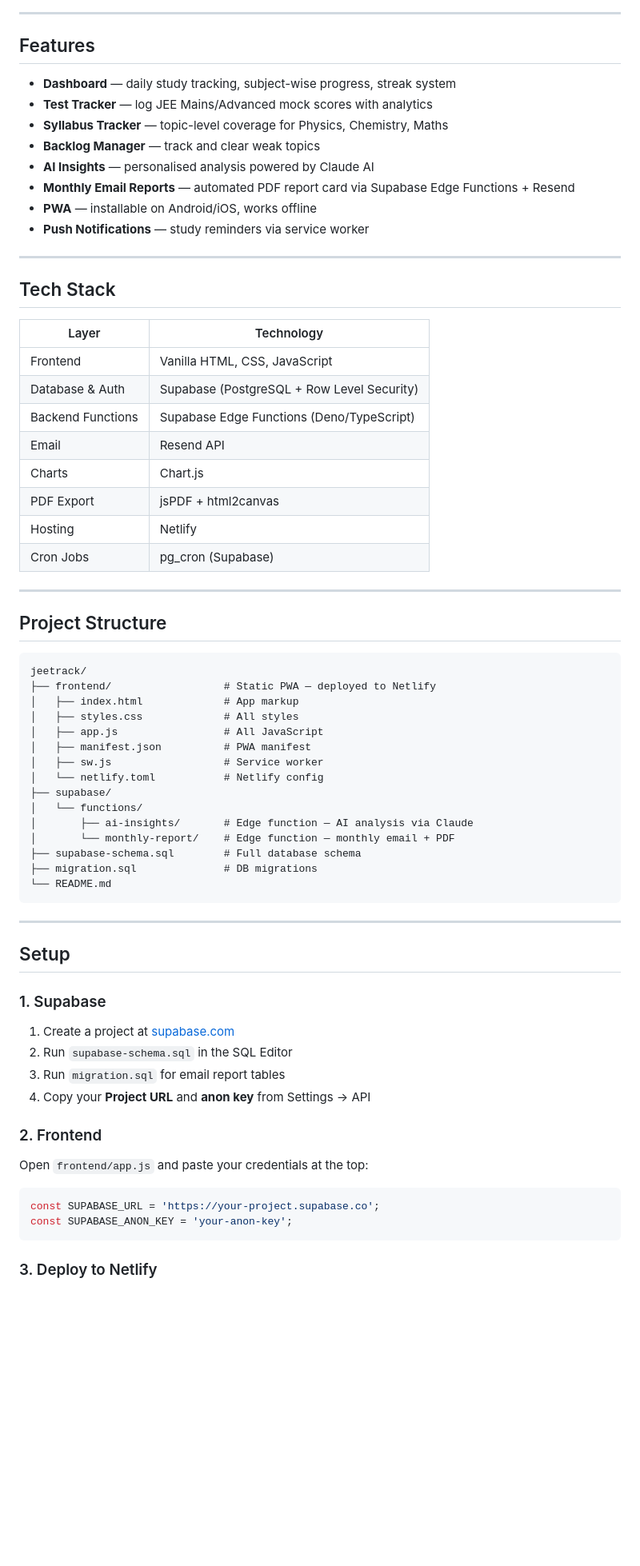
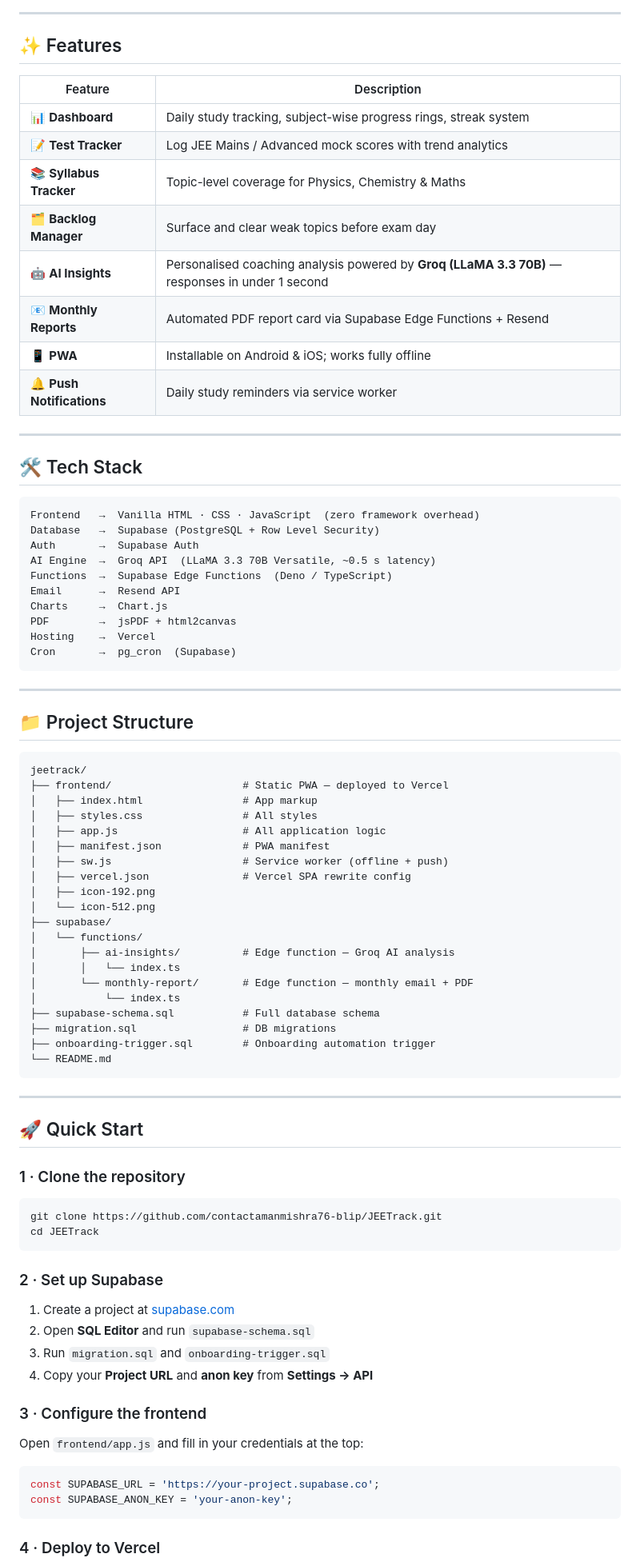
Before and after one commit to AmanxMishraDev/JEETrack, a Markdown page: README.md, the part around one of its changes. Shown at 80% size. GitHub-like rendering; blank space fills up the shorter version.

````diff
--- a/README.md
+++ b/README.md
@@ -6,73 +34,89 @@ A full-stack Progressive Web App for JEE 2026/2027 aspirants to track their prep
 
 ---
 
-## Features
+## ✨ Features
 
-- **Dashboard** — daily study tracking, subject-wise progress, streak system
-- **Test Tracker** — log JEE Mains/Advanced mock scores with analytics
-- **Syllabus Tracker** — topic-level coverage for Physics, Chemistry, Maths
-- **Backlog Manager** — track and clear weak topics
-- **AI Insights** — personalised analysis powered by Claude AI
-- **Monthly Email Reports** — automated PDF report card via Supabase Edge Functions + Resend
-- **PWA** — installable on Android/iOS, works offline
-- **Push Notifications** — study reminders via service worker
+| Feature | Description |
+|---|---|
+| 📊 **Dashboard** | Daily study tracking, subject-wise progress rings, streak system |
+| 📝 **Test Tracker** | Log JEE Mains / Advanced mock scores with trend analytics |
+| 📚 **Syllabus Tracker** | Topic-level coverage for Physics, Chemistry & Maths |
+| 🗂️ **Backlog Manager** | Surface and clear weak topics before exam day |
+| 🤖 **AI Insights** | Personalised coaching analysis powered by **Groq (LLaMA 3.3 70B)** — responses in under 1 second |
+| 📧 **Monthly Reports** | Automated PDF report card via Supabase Edge Functions + Resend |
+| 📱 **PWA** | Installable on Android & iOS; works fully offline |
+| 🔔 **Push Notifications** | Daily study reminders via service worker |
 
 ---
 
-## Tech Stack
+## 🛠 Tech Stack
 
-| Layer | Technology |
-|---|---|
-| Frontend | Vanilla HTML, CSS, JavaScript |
-| Database & Auth | Supabase (PostgreSQL + Row Level Security) |
-| Backend Functions | Supabase Edge Functions (Deno/TypeScript) |
-| Email | Resend API |
-| Charts | Chart.js |
-| PDF Export | jsPDF + html2canvas |
-| Hosting | Netlify |
-| Cron Jobs | pg_cron (Supabase) |
+```
+Frontend   →  Vanilla HTML · CSS · JavaScript  (zero framework overhead)
+Database   →  Supabase (PostgreSQL + Row Level Security)
+Auth       →  Supabase Auth
+AI Engine  →  Groq API  (LLaMA 3.3 70B Versatile, ~0.5 s latency)
+Functions  →  Supabase Edge Functions  (Deno / TypeScript)
+Email      →  Resend API
+Charts     →  Chart.js
+PDF        →  jsPDF + html2canvas
+Hosting    →  Vercel
+Cron       →  pg_cron  (Supabase)
+```
 
 ---
 
-## Project Structure
+## 📁 Project Structure
 
 ```
 jeetrack/
-├── frontend/                  # Static PWA — deployed to Netlify
-│   ├── index.html             # App markup
-│   ├── styles.css             # All styles
-│   ├── app.js                 # All JavaScript
-│   ├── manifest.json          # PWA manifest
-│   ├── sw.js                  # Service worker
-│   └── netlify.toml           # Netlify config
+├── frontend/                     # Static PWA — deployed to Vercel
+│   ├── index.html                # App markup
+│   ├── styles.css                # All styles
+│   ├── app.js                    # All application logic
+│   ├── manifest.json             # PWA manifest
+│   ├── sw.js                     # Service worker (offline + push)
+│   ├── vercel.json               # Vercel SPA rewrite config
+│   ├── icon-192.png
+│   └── icon-512.png
 ├── supabase/
 │   └── functions/
-│       ├── ai-insights/       # Edge function — AI analysis via Claude
-│       └── monthly-report/    # Edge function — monthly email + PDF
-├── supabase-schema.sql        # Full database schema
-├── migration.sql              # DB migrations
+│       ├── ai-insights/          # Edge function — Groq AI analysis
+│       │   └── index.ts
+│       └── monthly-report/       # Edge function — monthly email + PDF
+│           └── index.ts
+├── supabase-schema.sql           # Full database schema
+├── migration.sql                 # DB migrations
+├── onboarding-trigger.sql        # Onboarding automation trigger
 └── README.md
 ```
 
 ---
 
-## Setup
+## 🚀 Quick Start
 
-### 1. Supabase
+### 1 · Clone the repository
+
+```bash
+git clone https://github.com/contactamanmishra76-blip/JEETrack.git
+cd JEETrack
+```
+
+### 2 · Set up Supabase
 
 1. Create a project at [supabase.com](https://supabase.com)
-2. Run `supabase-schema.sql` in the SQL Editor
-3. Run `migration.sql` for email report tables
-4. Copy your **Project URL** and **anon key** from Settings → API
+2. Open **SQL Editor** and run `supabase-schema.sql`
+3. Run `migration.sql` and `onboarding-trigger.sql`
+4. Copy your **Project URL** and **anon key** from **Settings → API**
 
-### 2. Frontend
+### 3 · Configure the frontend
 
-Open `frontend/app.js` and paste your credentials at the top:
+Open `frontend/app.js` and fill in your credentials at the top:
 
 ```js
 const SUPABASE_URL = 'https://your-project.supabase.co';
 const SUPABASE_ANON_KEY = 'your-anon-key';
 ```
 
-### 3. Deploy to Netlify
+### 4 · Deploy to Vercel
 
````
Also changed, not shown: other parts of README.md (+174 -16 lines).
